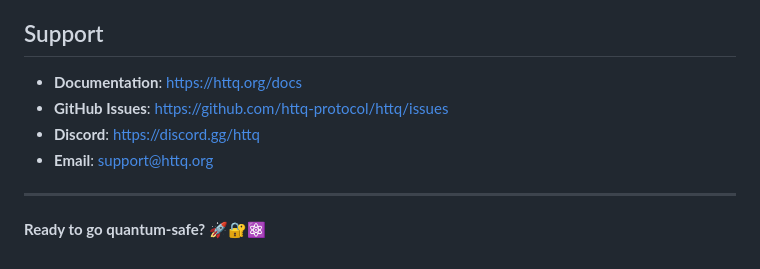
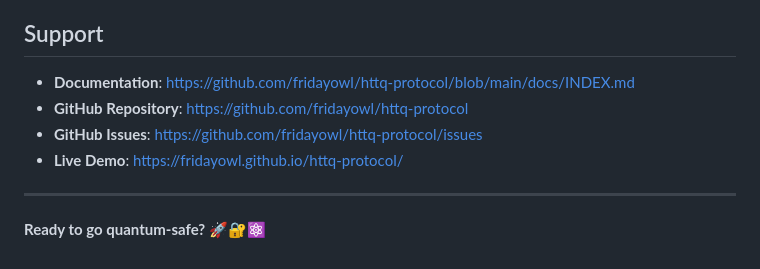
Before and after one commit to fridayowl/httq-protocol, a Markdown page: docs/MIGRATION.md, the part around the change. GitHub-like rendering.

Commit message:
Fix migration guide support links

```diff
--- a/docs/MIGRATION.md
+++ b/docs/MIGRATION.md
@@ -243,10 +243,10 @@ httq-keygen --algorithm HTTQ-LATTICE-2048 --output server
 
 ## Support
 
-- **Documentation**: https://httq.org/docs
-- **GitHub Issues**: https://github.com/httq-protocol/httq/issues
-- **Discord**: https://discord.gg/httq
-- **Email**: support@httq.org
+- **Documentation**: https://github.com/fridayowl/httq-protocol/blob/main/docs/INDEX.md
+- **GitHub Repository**: https://github.com/fridayowl/httq-protocol
+- **GitHub Issues**: https://github.com/fridayowl/httq-protocol/issues
+- **Live Demo**: https://fridayowl.github.io/httq-protocol/
 
 ---
 
```
